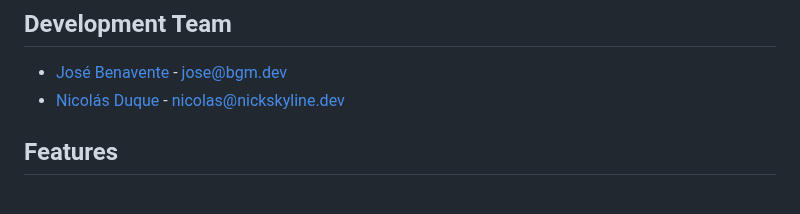
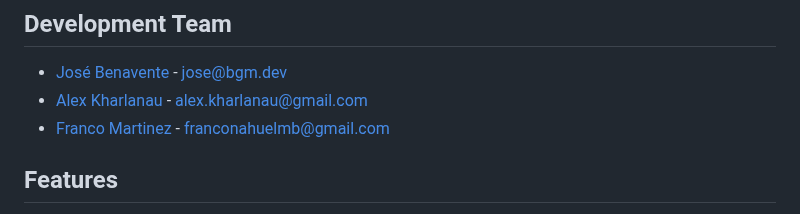
Before and after one commit to Re-Volt-America/RVA, a Markdown page: docs/CONTRIBUTING.md, the part around the change. Drawn GitHub-style.

Commit message:
Update development team in CONTRIBUTING.md

```diff
--- a/docs/CONTRIBUTING.md
+++ b/docs/CONTRIBUTING.md
@@ -24,7 +24,8 @@ and the general public.
 
 ## Development Team
 * [José Benavente](https://github.com/BGMP) - jose@bgm.dev
-* [Nicolás Duque](https://github.com/nickskyline) - nicolas@nickskyline.dev
+* [Alex Kharlanau](https://github.com/sinaosal) - alex.kharlanau@gmail.com
+* [Franco Martinez](https://github.com/WaleleMB) - franconahuelmb@gmail.com
 
 ## Features
 This application's aim is to provide Re-Volt America's administrators with the ability to parse session files (.csv)
```
